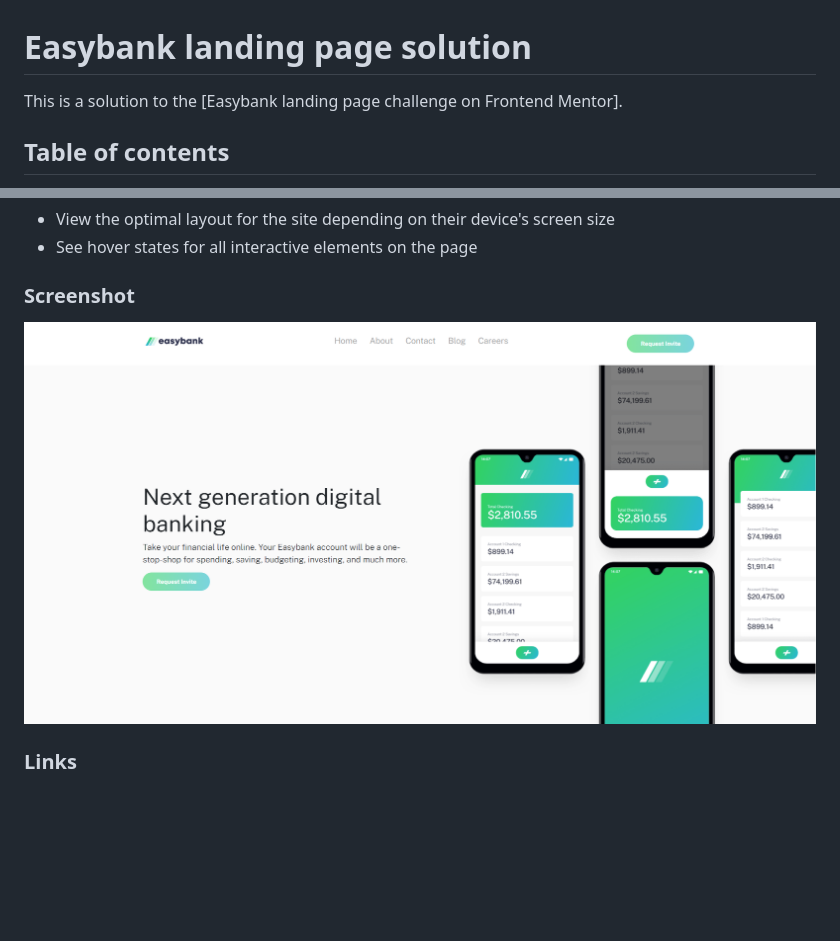
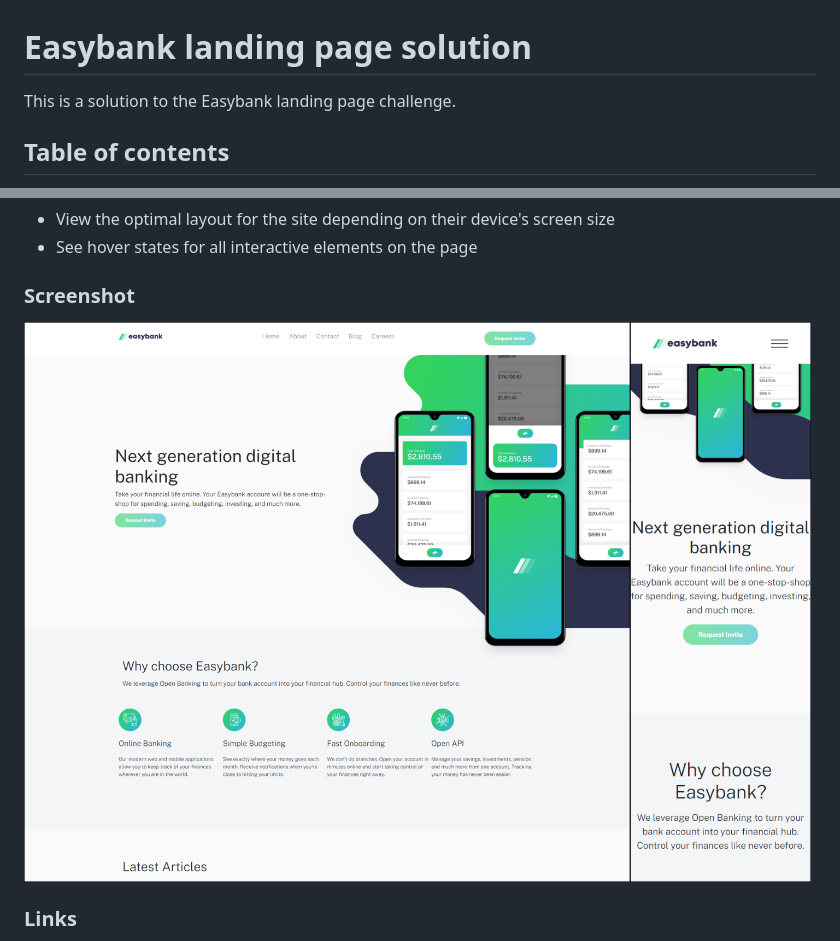
Before and after one commit to wonder-filka/Easybank-landing-page, a Markdown page: README.md, 2 parts joined by grey strips. GitHub-like rendering; pictures changed too: Screenshot.png; blank space fills up the shorter version.

```diff
--- a/README.md
+++ b/README.md
@@ -1,6 +1,6 @@
 # Easybank landing page solution
 
-This is a solution to the [Easybank landing page challenge on Frontend Mentor].
+This is a solution to the Easybank landing page challenge.
 
 ## Table of contents
 
```
Also changed, not shown: 2 other files.
